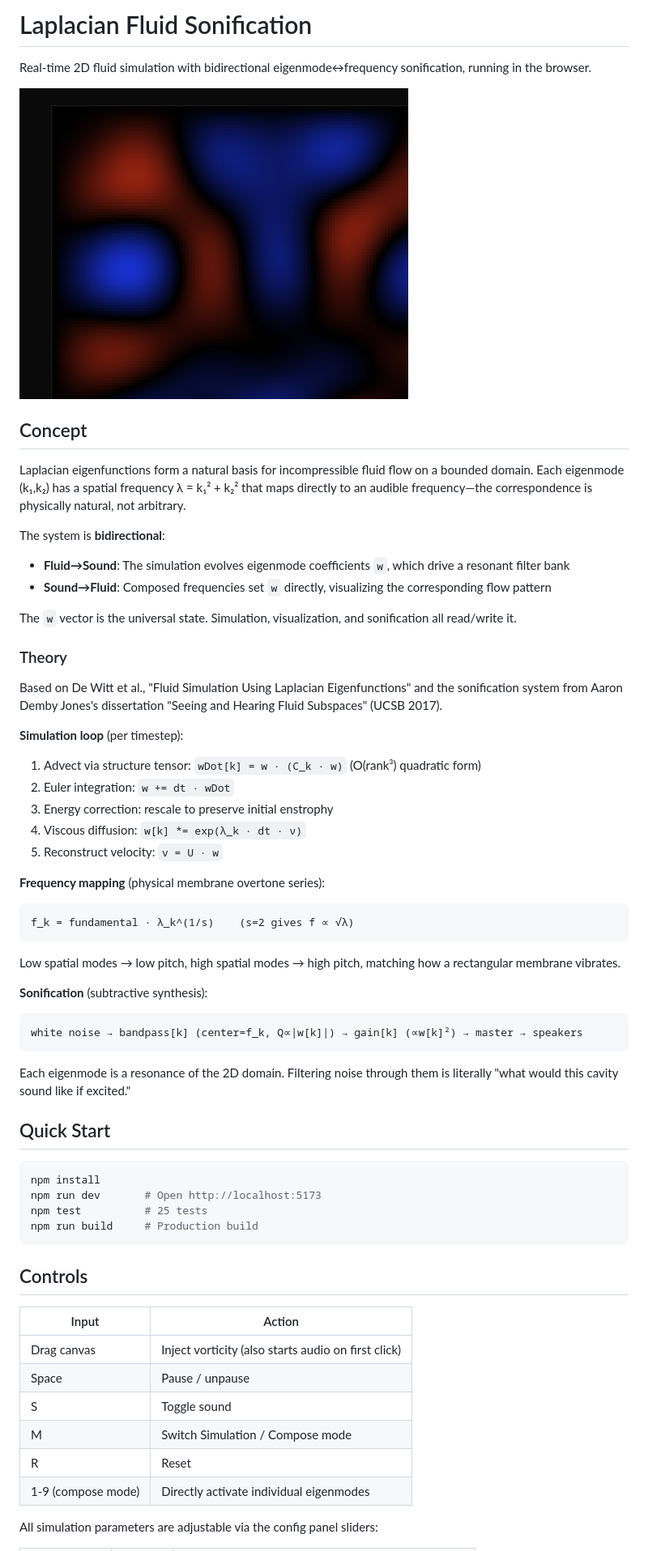
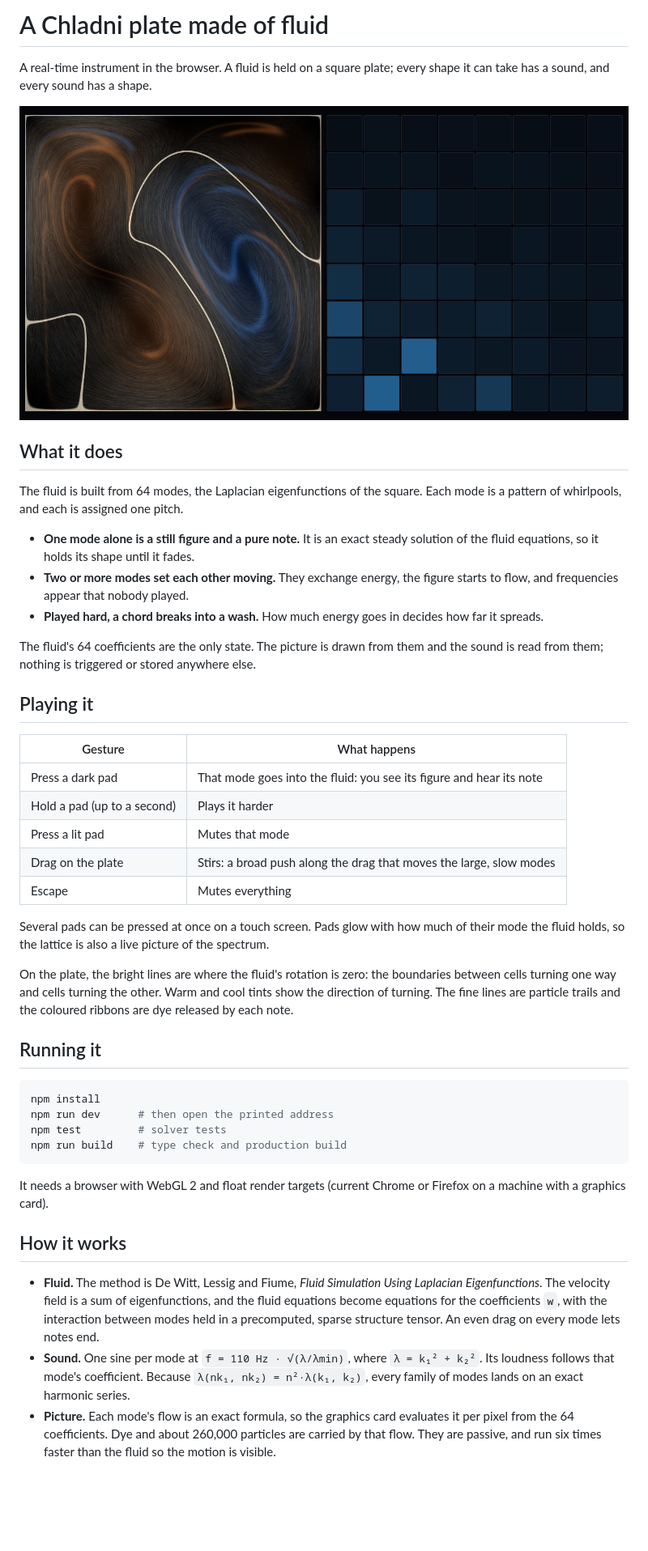
Before and after one commit to aadjones/laplacian-fluid-sonification, a Markdown page: README.md, the part around one of its changes. Shown at 81% size. Rendered like a GitHub page; pictures changed too: screenshot-1.png (deleted), screenshot.png (added); blank space fills up the shorter version.

````diff
--- a/README.md
+++ b/README.md
@@ -1,61 +1,65 @@
-# Laplacian Fluid Sonification
+# A Chladni plate made of fluid
 
-Real-time 2D fluid simulation with bidirectional eigenmode↔frequency sonification, running in the browser.
+A real-time instrument in the browser. A fluid is held on a square plate; every shape it
+can take has a sound, and every sound has a shape.
 
-<img width="480" alt="vorticity visualization" src="screenshot-1.png">
+<img width="800" alt="The plate on the left, showing two whirlpools with dye wound through them; the 8 by 8 lattice of pads on the right, three of them lit" src="screenshot.png">
 
-## Concept
+## What it does
 
-Laplacian eigenfunctions form a natural basis for incompressible fluid flow on a bounded domain. Each eigenmode (k₁,k₂) has a spatial frequency λ = k₁² + k₂² that maps directly to an audible frequency—the correspondence is physically natural, not arbitrary.
+The fluid is built from 64 modes, the Laplacian eigenfunctions of the square. Each mode is
+a pattern of whirlpools, and each is assigned one pitch.
 
-The system is **bidirectional**:
-- **Fluid→Sound**: The simulation evolves eigenmode coefficients `w`, which drive a resonant filter bank
-- **Sound→Fluid**: Composed frequencies set `w` directly, visualizing the corresponding flow pattern
+- **One mode alone is a still figure and a pure note.** It is an exact steady solution of
+  the fluid equations, so it holds its shape until it fades.
+- **Two or more modes set each other moving.** They exchange energy, the figure starts to
+  flow, and frequencies appear that nobody played.
+- **Played hard, a chord breaks into a wash.** How much energy goes in decides how far it
+  spreads.
 
-The `w` vector is the universal state. Simulation, visualization, and sonification all read/write it.
+The fluid's 64 coefficients are the only state. The picture is drawn from them and the
+sound is read from them; nothing is triggered or stored anywhere else.
 
-### Theory
+## Playing it
 
-Based on De Witt et al., "Fluid Simulation Using Laplacian Eigenfunctions" and the sonification system from Aaron Demby Jones's dissertation "Seeing and Hearing Fluid Subspaces" (UCSB 2017).
+| Gesture | What happens |
+|---|---|
+| Press a dark pad | That mode goes into the fluid: you see its figure and hear its note |
+| Hold a pad (up to a second) | Plays it harder |
+| Press a lit pad | Mutes that mode |
+| Drag on the plate | Stirs: a broad push along the drag that moves the large, slow modes |
+| Escape | Mutes everything |
 
-**Simulation loop** (per timestep):
-1. Advect via structure tensor: `wDot[k] = w · (C_k · w)` (O(rank³) quadratic form)
-2. Euler integration: `w += dt · wDot`
-3. Energy correction: rescale to preserve initial enstrophy
-4. Viscous diffusion: `w[k] *= exp(λ_k · dt · ν)`
-5. Reconstruct velocity: `v = U · w`
+Several pads can be pressed at once on a touch screen. Pads glow with how much of their
+mode the fluid holds, so the lattice is also a live picture of the spectrum.
 
-**Frequency mapping** (physical membrane overtone series):
-```
-f_k = fundamental · λ_k^(1/s)    (s=2 gives f ∝ √λ)
-```
-Low spatial modes → low pitch, high spatial modes → high pitch, matching how a rectangular membrane vibrates.
+On the plate, the bright lines are where the fluid's rotation is zero: the boundaries
+between cells turning one way and cells turning the other. Warm and cool tints show the
+direction of turning. The fine lines are particle trails and the coloured ribbons are dye
+released by each note.
 
-**Sonification** (subtractive synthesis):
-```
-white noise → bandpass[k] (center=f_k, Q∝|w[k]|) → gain[k] (∝w[k]²) → master → speakers
-```
-Each eigenmode is a resonance of the 2D domain. Filtering noise through them is literally "what would this cavity sound like if excited."
-
-## Quick Start
+## Running it
 
 ```bash
 npm install
-npm run dev       # Open http://localhost:5173
-npm test          # 25 tests
-npm run build     # Production build
+npm run dev      # then open the printed address
+npm test         # solver tests
+npm run build    # type check and production build
 ```
 
-## Controls
+It needs a browser with WebGL 2 and float render targets (current Chrome or Firefox on a
+machine with a graphics card).
 
-| Input | Action |
-|---|---|
-| Drag canvas | Inject vorticity (also starts audio on first click) |
-| Space | Pause / unpause |
-| S | Toggle sound |
-| M | Switch Simulation / Compose mode |
-| R | Reset |
-| 1-9 (compose mode) | Directly activate individual eigenmodes |
+## How it works
 
-All simulation parameters are adjustable via the config panel sliders:
+- **Fluid.** The method is De Witt, Lessig and Fiume, *Fluid Simulation Using Laplacian
+  Eigenfunctions*. The velocity field is a sum of eigenfunctions, and the fluid equations
+  become equations for the coefficients `w`, with the interaction between modes held in a
+  precomputed, sparse structure tensor. An even drag on every mode lets notes end.
+- **Sound.** One sine per mode at `f = 110 Hz · √(λ/λmin)`, where `λ = k₁² + k₂²`. Its
+  loudness follows that mode's coefficient. Because `λ(nk₁, nk₂) = n²·λ(k₁, k₂)`, every
+  family of modes lands on an exact harmonic series.
+- **Picture.** Each mode's flow is an exact formula, so the graphics card evaluates it per
+  pixel from the 64 coefficients. Dye and about 260,000 particles are carried by that flow.
+  They are passive, and run six times faster than the fluid so the motion is visible.
 
````
Also changed, not shown: other parts of README.md (+10 -36 lines), CLAUDE.md (+33 -5 lines), research/REGISTER.md (+6 -0 lines), research/SONIFICATION_IDEAS.md (renamed from SONIFICATION_IDEAS.md), 3 other files.
